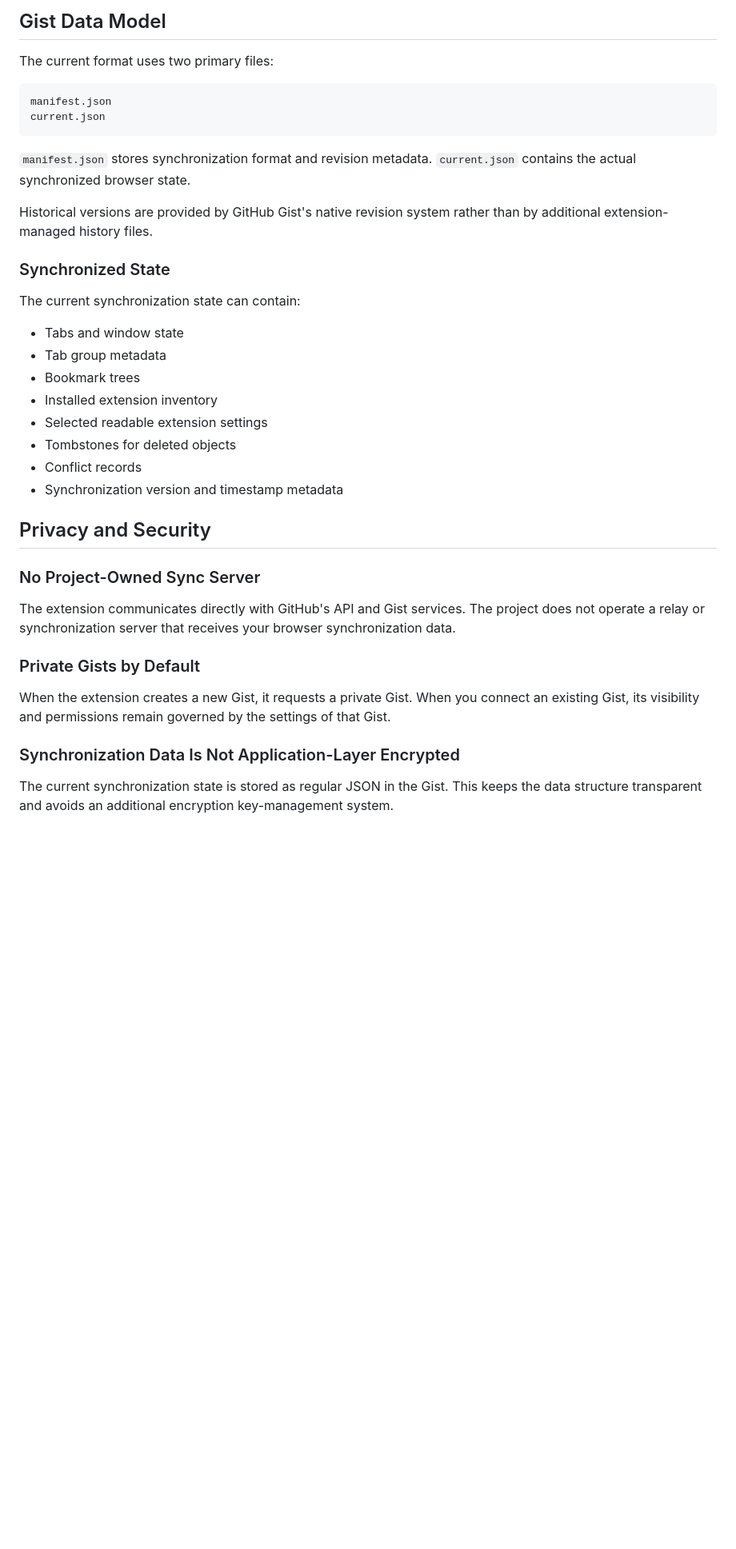
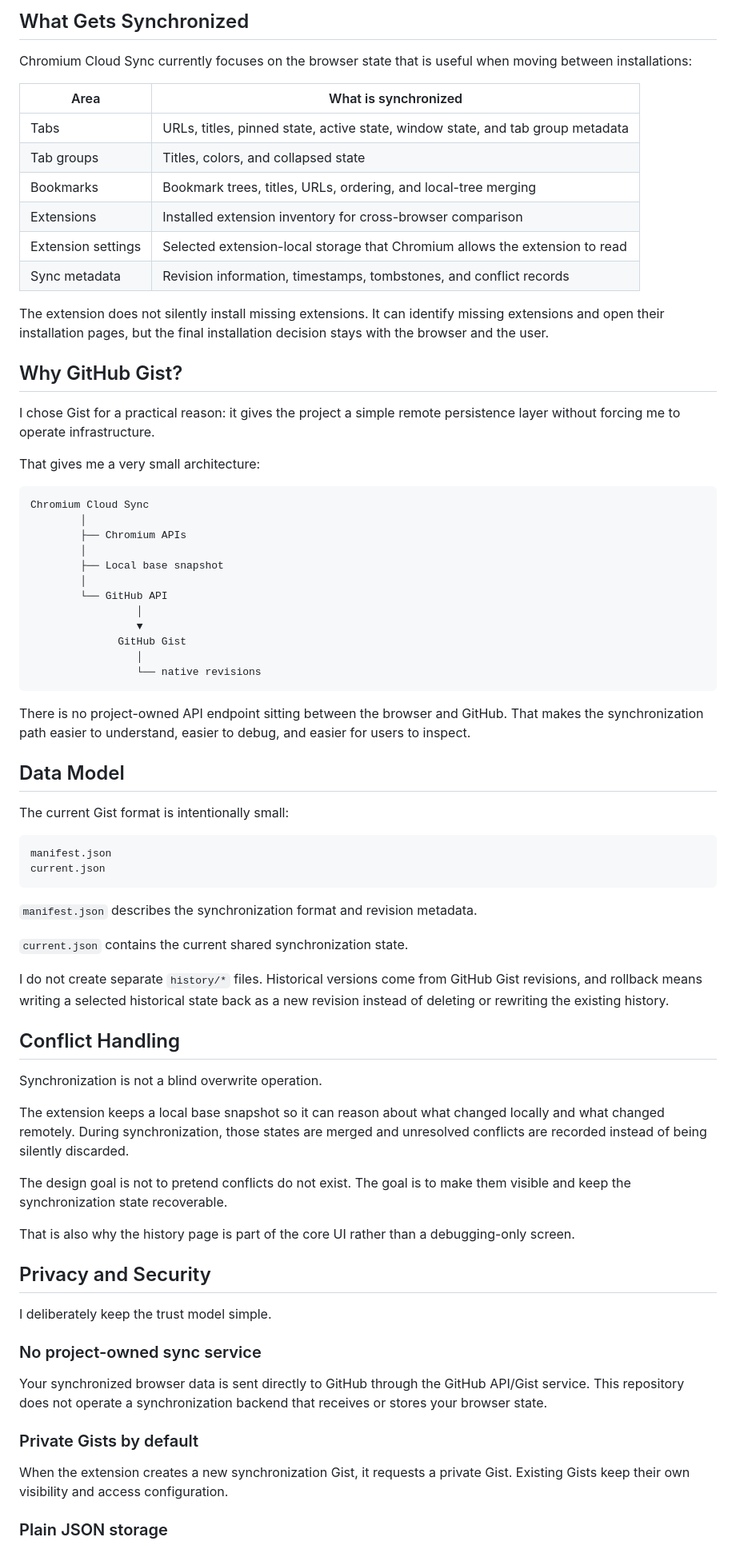
Before and after one commit to CYoJkoY/ChromiumCloudSync, a Markdown page: README.md, the part around one of its changes. Shown at 80% size. Rendered like a GitHub page; blank space fills up the shorter version.

````diff
--- a/README.md
+++ b/README.md
@@ -69,41 +34,78 @@ Each synchronization reads the current Gist state and combines it with the local
 
-## Gist Data Model
+## What Gets Synchronized
 
-The current format uses two primary files:
+Chromium Cloud Sync currently focuses on the browser state that is useful when moving between installations:
+
+| Area | What is synchronized |
+| --- | --- |
+| Tabs | URLs, titles, pinned state, active state, window state, and tab group metadata |
+| Tab groups | Titles, colors, and collapsed state |
+| Bookmarks | Bookmark trees, titles, URLs, ordering, and local-tree merging |
+| Extensions | Installed extension inventory for cross-browser comparison |
+| Extension settings | Selected extension-local storage that Chromium allows the extension to read |
+| Sync metadata | Revision information, timestamps, tombstones, and conflict records |
+
+The extension does not silently install missing extensions. It can identify missing extensions and open their installation pages, but the final installation decision stays with the browser and the user.
+
+## Why GitHub Gist?
+
+I chose Gist for a practical reason: it gives the project a simple remote persistence layer without forcing me to operate infrastructure.
+
+That gives me a very small architecture:
+
+```text
+Chromium Cloud Sync
+        │
+        ├── Chromium APIs
+        │
+        ├── Local base snapshot
+        │
+        └── GitHub API
+                 │
+                 ▼
+              GitHub Gist
+                 │
+                 └── native revisions
+```
+
+There is no project-owned API endpoint sitting between the browser and GitHub. That makes the synchronization path easier to understand, easier to debug, and easier for users to inspect.
+
+## Data Model
+
+The current Gist format is intentionally small:
 
 ```text
 manifest.json
 current.json
 ```
 
-`manifest.json` stores synchronization format and revision metadata. `current.json` contains the actual synchronized browser state.
+`manifest.json` describes the synchronization format and revision metadata.
 
-Historical versions are provided by GitHub Gist's native revision system rather than by additional extension-managed history files.
+`current.json` contains the current shared synchronization state.
 
-### Synchronized State
+I do not create separate `history/*` files. Historical versions come from GitHub Gist revisions, and rollback means writing a selected historical state back as a new revision instead of deleting or rewriting the existing history.
 
-The current synchronization state can contain:
+## Conflict Handling
 
-- Tabs and window state
-- Tab group metadata
-- Bookmark trees
-- Installed extension inventory
-- Selected readable extension settings
-- Tombstones for deleted objects
-- Conflict records
-- Synchronization version and timestamp metadata
+Synchronization is not a blind overwrite operation.
+
+The extension keeps a local base snapshot so it can reason about what changed locally and what changed remotely. During synchronization, those states are merged and unresolved conflicts are recorded instead of being silently discarded.
+
+The design goal is not to pretend conflicts do not exist. The goal is to make them visible and keep the synchronization state recoverable.
+
+That is also why the history page is part of the core UI rather than a debugging-only screen.
 
 ## Privacy and Security
 
-### No Project-Owned Sync Server
+I deliberately keep the trust model simple.
 
-The extension communicates directly with GitHub's API and Gist services. The project does not operate a relay or synchronization server that receives your browser synchronization data.
+### No project-owned sync service
 
-### Private Gists by Default
+Your synchronized browser data is sent directly to GitHub through the GitHub API/Gist service. This repository does not operate a synchronization backend that receives or stores your browser state.
 
-When the extension creates a new Gist, it requests a private Gist. When you connect an existing Gist, its visibility and permissions remain governed by the settings of that Gist.
+### Private Gists by default
 
-### Synchronization Data Is Not Application-Layer Encrypted
+When the extension creates a new synchronization Gist, it requests a private Gist. Existing Gists keep their own visibility and access configuration.
 
-The current synchronization state is stored as regular JSON in the Gist. This keeps the data structure transparent and avoids an additional encryption key-management system.
+### Plain JSON storage
 
````
Also changed, not shown: other parts of README.md (+127 -133 lines).
